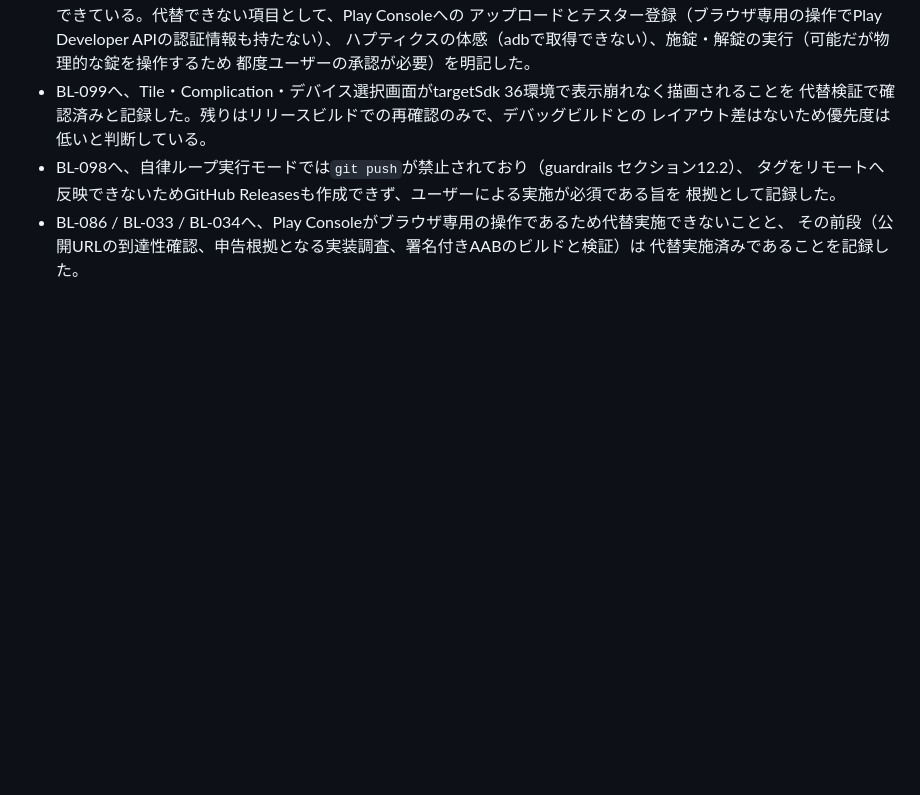
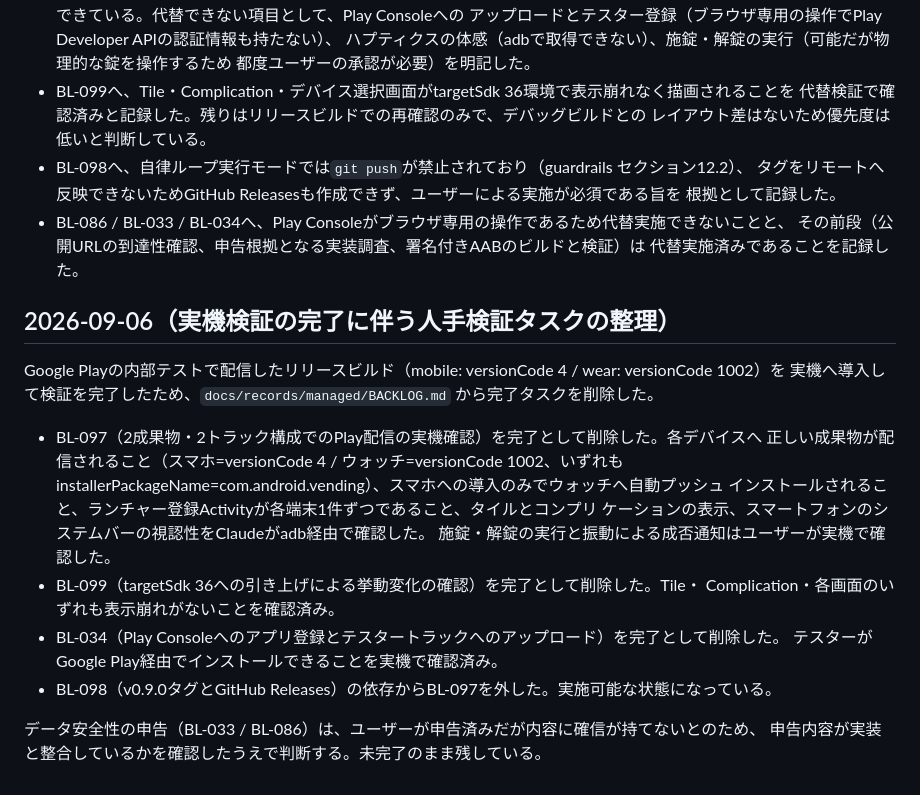
Before and after one commit to filderschoice/sesami-wear, a Markdown page: CHANGELOG.md, the part around the change. Rendered like a GitHub page; blank space fills up the shorter version.

Commit message:
docs: 📝 リリースビルドでの実機検証完了に伴い人手検証タスクを整理
Google Playの内部テストで配信したリリースビルド（mobile: versionCode 4 /
wear: versionCode 1002）を実機へ導入して検証を完了したため、完了タスクを削除した。

- BL-097を完了として削除。各デバイスへ正しい成果物が配信されること（いずれも
  installerPackageName=com.android.vending）、スマホへの導入のみでウォッチへ自動プッシュ
  インストールされること、ランチャー登録Activityが各端末1件ずつであること、タイルと
  コンプリケーションの表示、スマートフォンのシステムバーの視認性をClaudeがadb経由で確認した。
  施錠・解錠の実行と振動による成否通知はユーザーが実機で確認した
- BL-099を完了として削除。targetSdk 36環境でTile・Complication・各画面のいずれも
  表示崩れがないことを確認済み
- BL-034を完了として削除。テスターがGoogle Play経由でインストールできることを確認済み
- BL-098の依存からBL-097を外した。実施可能な状態になっている

データ安全性の申告（BL-033 / BL-086）は、ユーザーが申告済みだが内容に確信が持てないとの
ことのため、申告内容が実装と整合しているかを確認したうえで判断する。未完了のまま残す。

検証: npx markdownlint-cli2（0 issues）

対象タスク:
BL-097 BL-099 BL-034

Co-Authored-By: Claude Opus 5 <noreply@anthropic.com>
Claude-Session: https://claude.ai/code/session_01CnmByxkMYe9vrYFG1vwaU8

```diff
--- a/CHANGELOG.md
+++ b/CHANGELOG.md
@@ -377,3 +377,23 @@ GitHubリポジトリのPublic化（BL-085）が完了したため、`docs/recor
 - BL-086 / BL-033 / BL-034へ、Play Consoleがブラウザ専用の操作であるため代替実施できないことと、
   その前段（公開URLの到達性確認、申告根拠となる実装調査、署名付きAABのビルドと検証）は
   代替実施済みであることを記録した。
+
+## 2026-09-06（実機検証の完了に伴う人手検証タスクの整理）
+
+Google Playの内部テストで配信したリリースビルド（mobile: versionCode 4 / wear: versionCode 1002）を
+実機へ導入して検証を完了したため、`docs/records/managed/BACKLOG.md` から完了タスクを削除した。
+
+- BL-097（2成果物・2トラック構成でのPlay配信の実機確認）を完了として削除した。各デバイスへ
+  正しい成果物が配信されること（スマホ=versionCode 4 / ウォッチ=versionCode 1002、いずれも
+  installerPackageName=com.android.vending）、スマホへの導入のみでウォッチへ自動プッシュ
+  インストールされること、ランチャー登録Activityが各端末1件ずつであること、タイルとコンプリ
+  ケーションの表示、スマートフォンのシステムバーの視認性をClaudeがadb経由で確認した。
+  施錠・解錠の実行と振動による成否通知はユーザーが実機で確認した。
+- BL-099（targetSdk 36への引き上げによる挙動変化の確認）を完了として削除した。Tile・
+  Complication・各画面のいずれも表示崩れがないことを確認済み。
+- BL-034（Play Consoleへのアプリ登録とテスタートラックへのアップロード）を完了として削除した。
+  テスターがGoogle Play経由でインストールできることを実機で確認済み。
+- BL-098（v0.9.0タグとGitHub Releases）の依存からBL-097を外した。実施可能な状態になっている。
+
+データ安全性の申告（BL-033 / BL-086）は、ユーザーが申告済みだが内容に確信が持てないとのため、
+申告内容が実装と整合しているかを確認したうえで判断する。未完了のまま残している。
```
Also changed, not shown: 1 other file.
